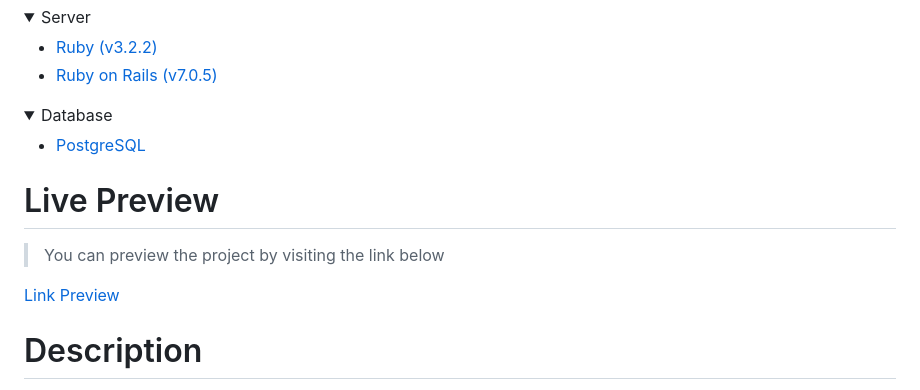
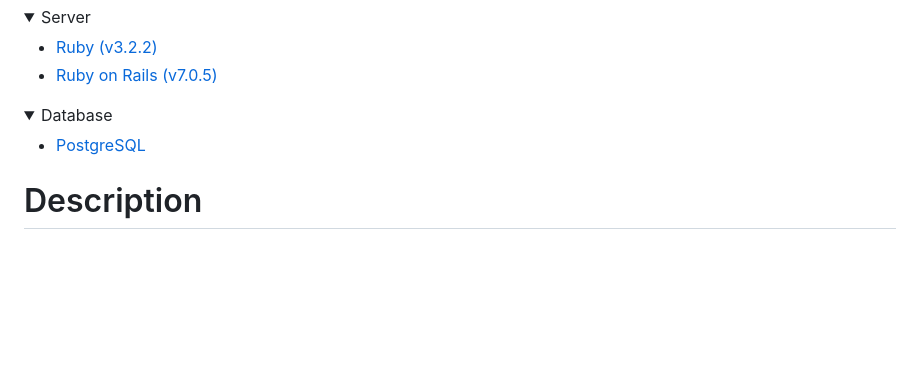
Before and after one commit to Gmanlove/Budget-app, a Markdown page: README.md, the part around the change. GitHub-like rendering; folded sections open; blank space fills up the shorter version.

```diff
--- a/README.md
+++ b/README.md
@@ -52,10 +52,6 @@
     <li><a href="https://postgresql.org">PostgreSQL</a></li>
   </ul></details>
 
-# Live Preview
-> You can preview the project by visiting the link below
-
-[Link Preview](https://budget-expens4.onrender.com/)
 # Description
 
 > You can watch a demo of the video description below.
```
